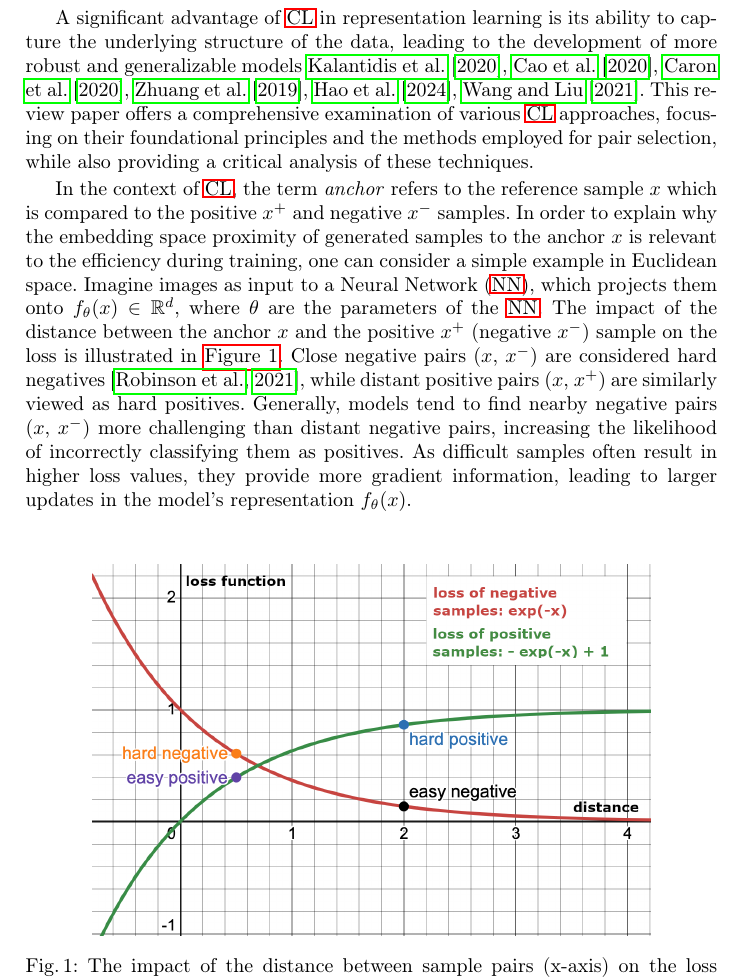
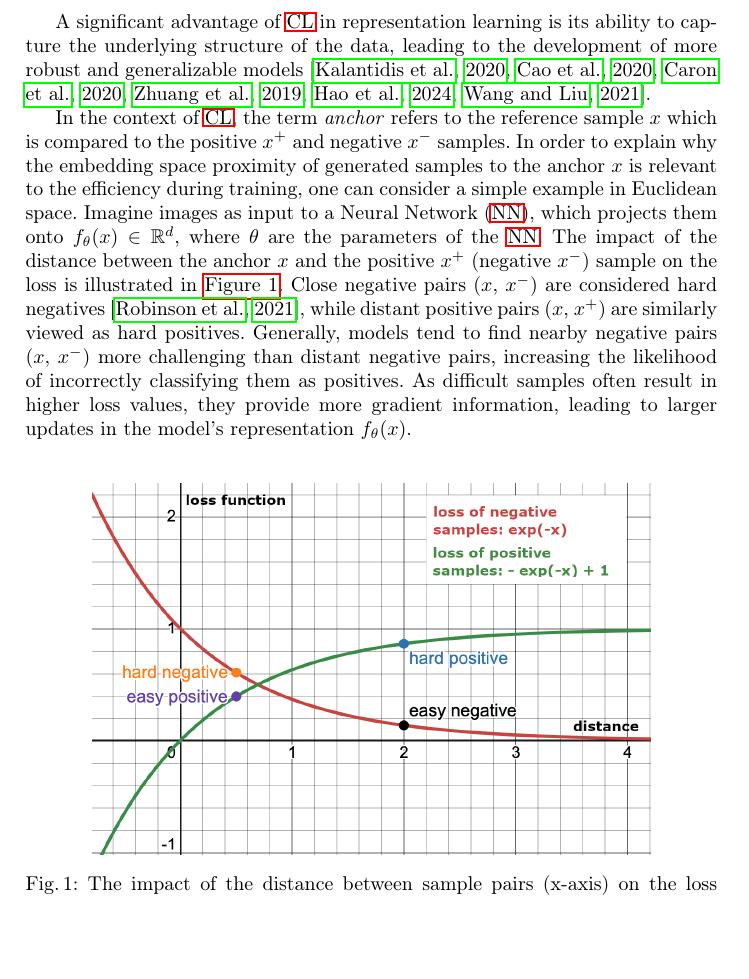
Before and after one commit to KlaraGtknst/master-seminar-ies, a LaTeX thesis (main.tex, which reads sections/introduction/CL_relevance.tex, sections/introduction/research_question.tex): part of page 2 of 26, cut so that both start at the same text, the shorter picture padded with empty space. Compiled offline with pdfLaTeX.

Commit message:
task: Change file name

```diff
--- /dev/null
+++ b/sections/introduction/CL_relevance.tex
@@ -0,0 +1,5 @@
+
+% application/ relevance
+A significant advantage of \ac{cl} in representation learning is its ability to capture the underlying structure of the data,
+leading to the development of more robust and generalizable models
+\citep{mochi_2020,PIC_2020,swav_2020,local_aggr_2019,grape_2024,CL_temp_2021}.
--- a/sections/introduction/research_question.tex
+++ /dev/null
@@ -1,9 +0,0 @@
-
-% application/ relevance
-A significant advantage of \ac{cl} in representation learning is its ability to capture the underlying structure of the data,
-leading to the development of more robust and generalizable models
-\citet{mochi_2020,PIC_2020,swav_2020,local_aggr_2019,grape_2024,CL_temp_2021}.
-% this paper
-This review paper offers a comprehensive examination of various \ac{cl} approaches,
-focusing on their foundational principles and the methods employed for pair selection,
-while also providing a critical analysis of these techniques.
```
Also changed, not shown: main.tex (+1 -1 lines).
